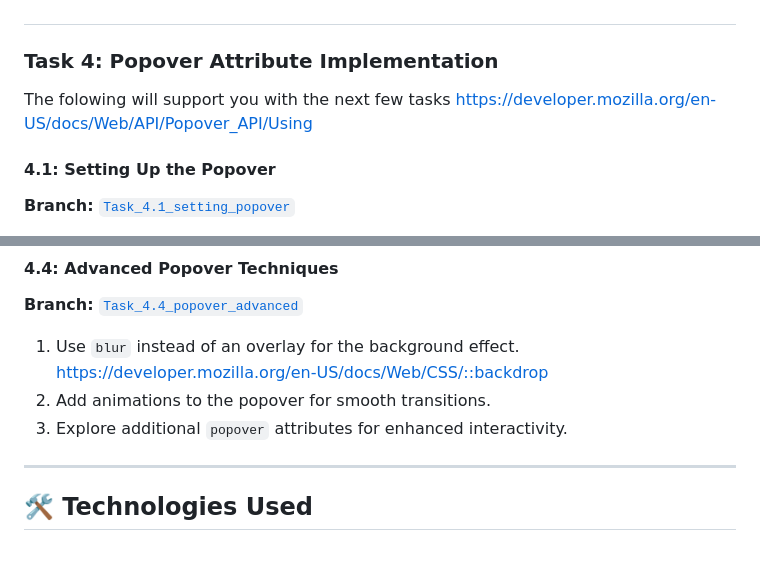
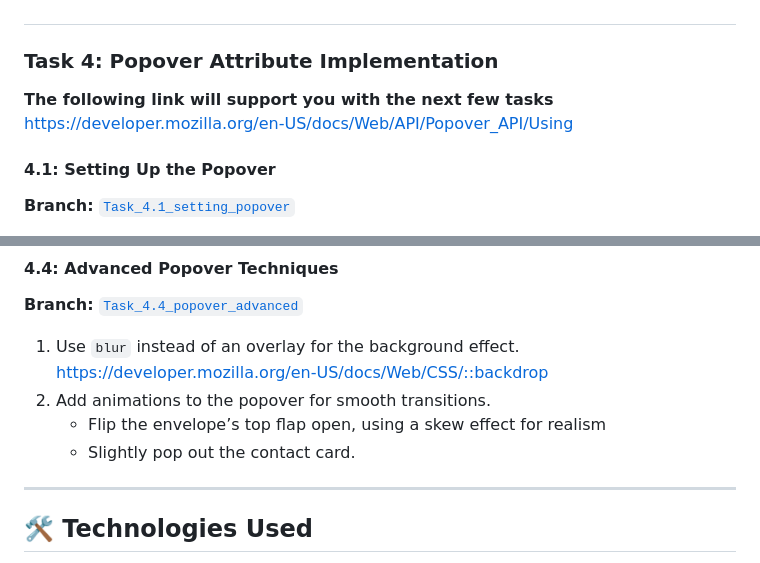
Before and after one commit to bertbigbite/animated_contact_card, a Markdown page: README.md, 2 parts joined by grey strips. Rendered like a GitHub page.

```diff
--- a/README.md
+++ b/README.md
@@ -48,7 +48,8 @@ Extend Task 1 by animating elements inside the 'contact card' using CSS. Impleme
 3. Trigger internal card animations on `:active` instead of `:hover`.
 ##
 ### Task 4: Popover Attribute Implementation
-The folowing will support you with the next few tasks https://developer.mozilla.org/en-US/docs/Web/API/Popover_API/Using
+**The following link will support you with the next few tasks** https://developer.mozilla.org/en-US/docs/Web/API/Popover_API/Using
+
 #### 4.1: Setting Up the Popover
 **Branch:** [`Task_4.1_setting_popover`](https://github.com/bertbigbite/animated_contact_card/tree/Task_4.1_setting_popover)
 1. Convert the contact button container into a button element.
@@ -70,7 +71,8 @@ The folowing will support you with the next few tasks https://developer.mozilla.
 **Branch:** [`Task_4.4_popover_advanced`](https://github.com/bertbigbite/animated_contact_card/tree/Task_4.4_popover_advanced)
 1. Use `blur` instead of an overlay for the background effect. https://developer.mozilla.org/en-US/docs/Web/CSS/::backdrop
 2. Add animations to the popover for smooth transitions.
-3. Explore additional `popover` attributes for enhanced interactivity.
+   - Flip the envelope’s top flap open, using a skew effect for realism
+   - Slightly pop out the contact card.
 
 ---
 
```
